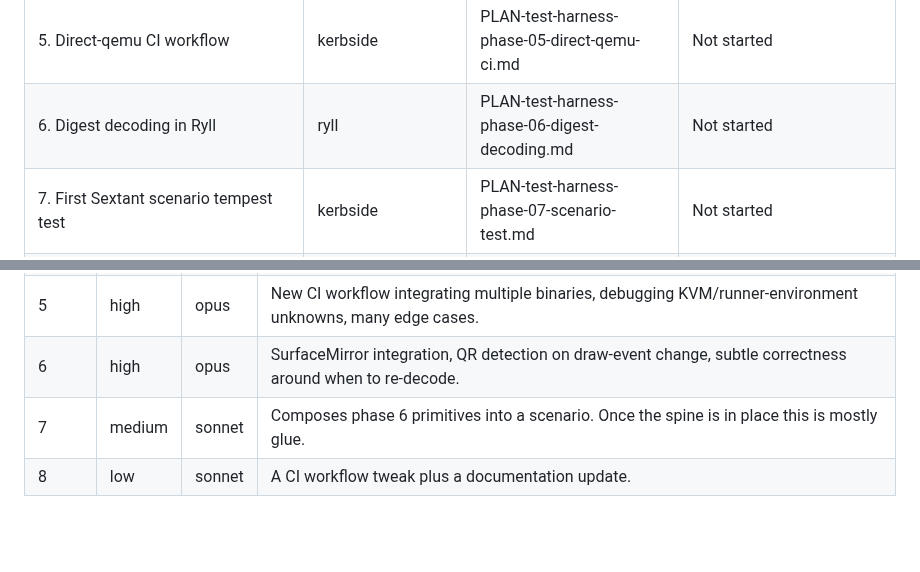
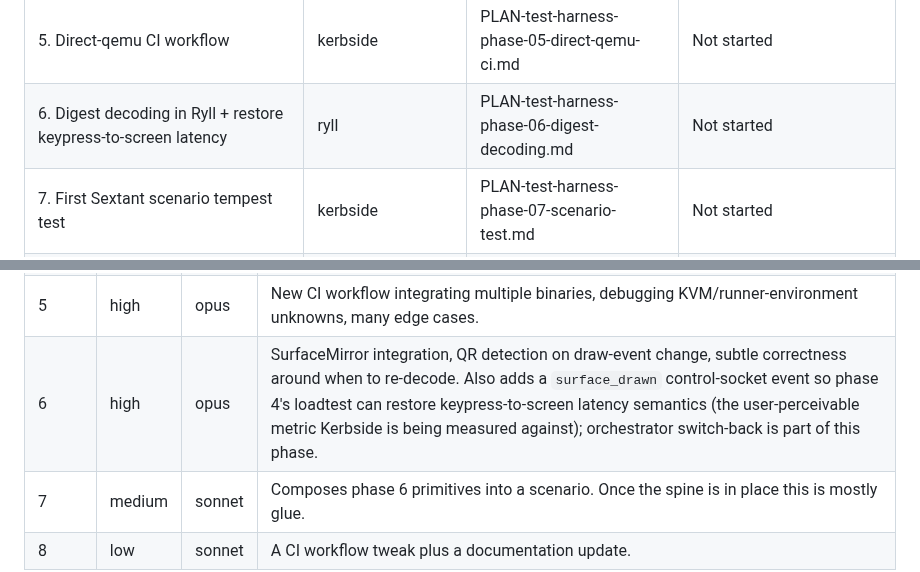
Before and after one commit to shakenfist/kerbside, a Markdown page: docs/plans/PLAN-test-harness.md, 2 parts joined by grey strips. Rendered like a GitHub page; blank space fills up the shorter version.

```diff
--- a/docs/plans/PLAN-test-harness.md
+++ b/docs/plans/PLAN-test-harness.md
@@ -240,7 +240,7 @@ searchable from one place.
 | 3. Control socket on Ryll | ryll | [PLAN-test-harness-phase-03-control-socket.md](PLAN-test-harness-phase-03-control-socket.md) | Implementation complete; PR pending operator |
 | 4. Port latency loadtest to control socket and remove legacy `testclient/ryll/` | kerbside | [PLAN-test-harness-phase-04-port-latency.md](PLAN-test-harness-phase-04-port-latency.md) | Phase plan drafted |
 | 5. Direct-qemu CI workflow | kerbside | PLAN-test-harness-phase-05-direct-qemu-ci.md | Not started |
-| 6. Digest decoding in Ryll | ryll | PLAN-test-harness-phase-06-digest-decoding.md | Not started |
+| 6. Digest decoding in Ryll + restore keypress-to-screen latency | ryll | PLAN-test-harness-phase-06-digest-decoding.md | Not started |
 | 7. First Sextant scenario tempest test | kerbside | PLAN-test-harness-phase-07-scenario-test.md | Not started |
 | 8. OpenStack CI lane disposition | kerbside | PLAN-test-harness-phase-08-openstack-disposition.md | Not started |
 
@@ -254,7 +254,7 @@ when each phase plan is written):
 | 3 | high | opus | New protocol design that must serve both tests and future MCP. Touches Ryll's tokio event loop. Getting the verb set wrong is expensive to undo. |
 | 4 | medium | sonnet | Rewrite the loadtest to drive the control socket, then delete the legacy `testclient/ryll/` tree (the loadtest is its only consumer). Also touches `loadtests/latency/Dockerfile` and any README / AGENTS.md references. Validates phase 3's API; small but high-signal. |
 | 5 | high | opus | New CI workflow integrating multiple binaries, debugging KVM/runner-environment unknowns, many edge cases. |
-| 6 | high | opus | SurfaceMirror integration, QR detection on draw-event change, subtle correctness around when to re-decode. |
+| 6 | high | opus | SurfaceMirror integration, QR detection on draw-event change, subtle correctness around when to re-decode. Also adds a `surface_drawn` control-socket event so phase 4's loadtest can restore keypress-to-screen latency semantics (the user-perceivable metric Kerbside is being measured against); orchestrator switch-back is part of this phase. |
 | 7 | medium | sonnet | Composes phase 6 primitives into a scenario. Once the spine is in place this is mostly glue. |
 | 8 | low | sonnet | A CI workflow tweak plus a documentation update. |
 
```
Also changed, not shown: docs/plans/PLAN-test-harness-phase-04-port-latency.md (+48 -36 lines).
